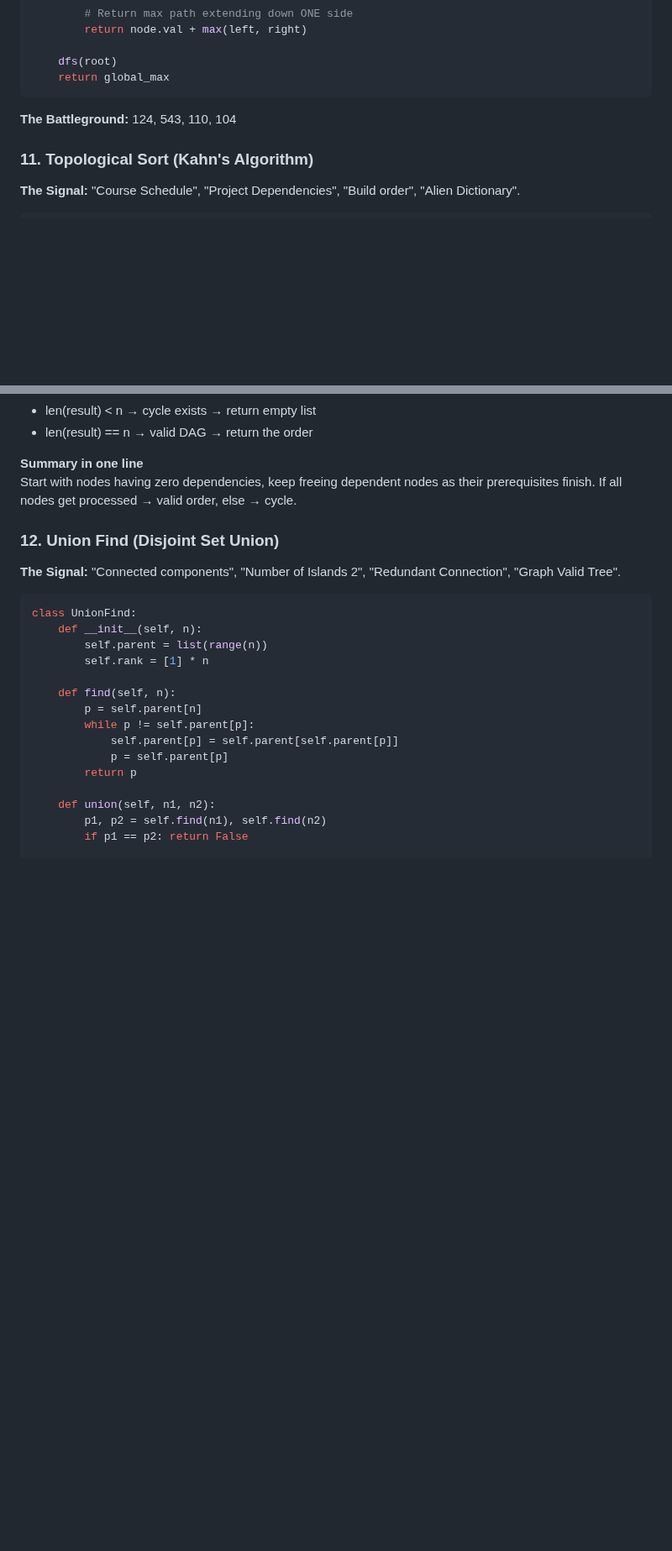
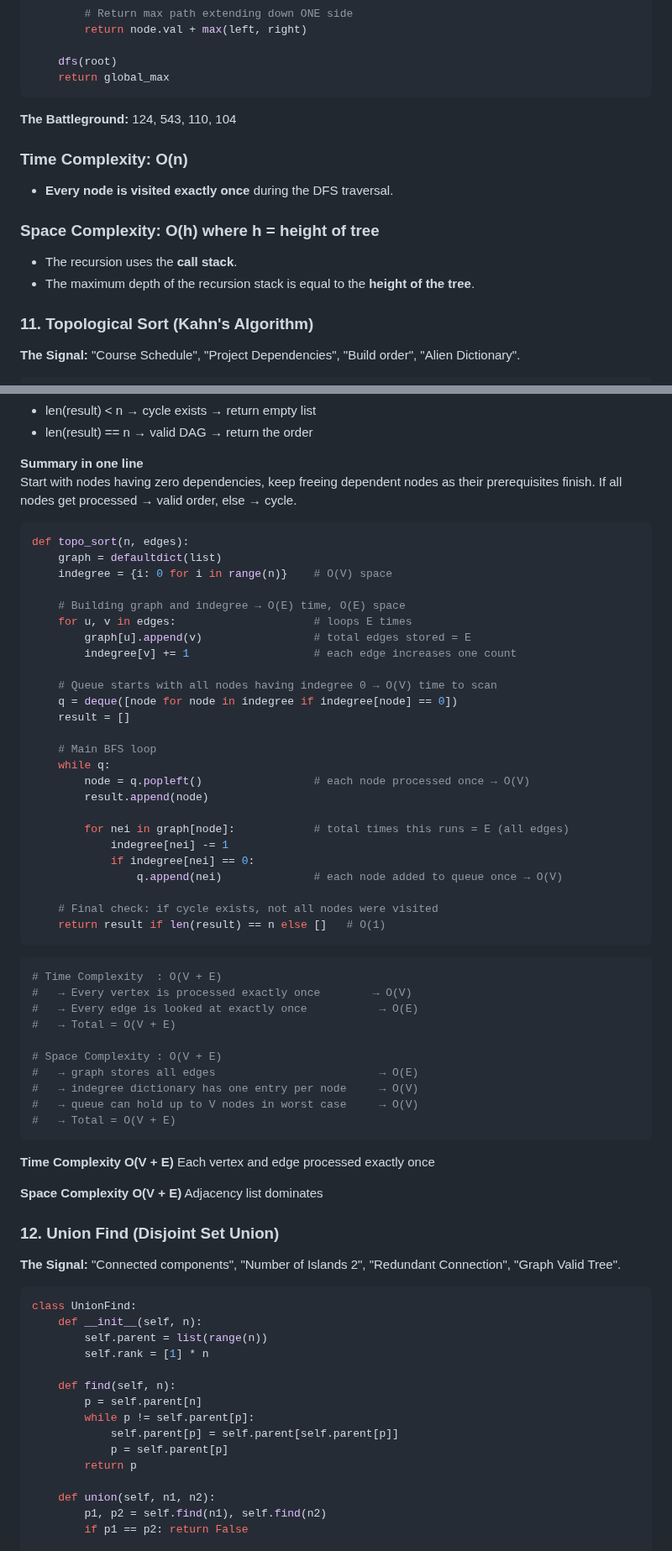
Before and after one commit to rushabhT3/books-and-notes, a Markdown page: patterns/GEMINI_GOOGLE.md, 2 parts joined by grey strips. Shown at 84% size. GitHub-like rendering; blank space fills up the shorter version.

Commit message:
10, 11 TC-SC

````diff
--- a/patterns/GEMINI_GOOGLE.md
+++ b/patterns/GEMINI_GOOGLE.md
@@ -313,6 +313,13 @@ def max_path_sum(root):
 ```
 **The Battleground:** 124, 543, 110, 104
 
+### Time Complexity: O(n)
+- **Every node is visited exactly once** during the DFS traversal.
+
+### Space Complexity: O(h) where h = height of tree
+- The recursion uses the **call stack**.
+- The maximum depth of the recursion stack is equal to the **height of the tree**.
+
 ### 11. Topological Sort (Kahn's Algorithm)
 **The Signal:** "Course Schedule", "Project Dependencies", "Build order", "Alien Dictionary".
 ```python
@@ -372,6 +379,49 @@ return result if len(result) == n else []
 
 **Summary in one line**
 Start with nodes having zero dependencies, keep freeing dependent nodes as their prerequisites finish. If all nodes get processed → valid order, else → cycle.
+
+```python
+def topo_sort(n, edges):
+    graph = defaultdict(list)
+    indegree = {i: 0 for i in range(n)}    # O(V) space
+
+    # Building graph and indegree → O(E) time, O(E) space
+    for u, v in edges:                     # loops E times
+        graph[u].append(v)                 # total edges stored = E
+        indegree[v] += 1                   # each edge increases one count
+
+    # Queue starts with all nodes having indegree 0 → O(V) time to scan
+    q = deque([node for node in indegree if indegree[node] == 0])
+    result = []
+
+    # Main BFS loop
+    while q:
+        node = q.popleft()                 # each node processed once → O(V)
+        result.append(node)
+
+        for nei in graph[node]:            # total times this runs = E (all edges)
+            indegree[nei] -= 1
+            if indegree[nei] == 0:
+                q.append(nei)              # each node added to queue once → O(V)
+
+    # Final check: if cycle exists, not all nodes were visited
+    return result if len(result) == n else []   # O(1)
+```
+```python
+# Time Complexity  : O(V + E)
+#   → Every vertex is processed exactly once        → O(V)
+#   → Every edge is looked at exactly once           → O(E)
+#   → Total = O(V + E)
+
+# Space Complexity : O(V + E)
+#   → graph stores all edges                         → O(E)
+#   → indegree dictionary has one entry per node     → O(V)
+#   → queue can hold up to V nodes in worst case     → O(V)
+#   → Total = O(V + E)
+```
+**Time Complexity**  **O(V + E)**  Each vertex and edge processed exactly once
+
+**Space Complexity** **O(V + E)**  Adjacency list dominates
 
 ### 12. Union Find (Disjoint Set Union)
 **The Signal:** "Connected components", "Number of Islands 2", "Redundant Connection", "Graph Valid Tree".
````
